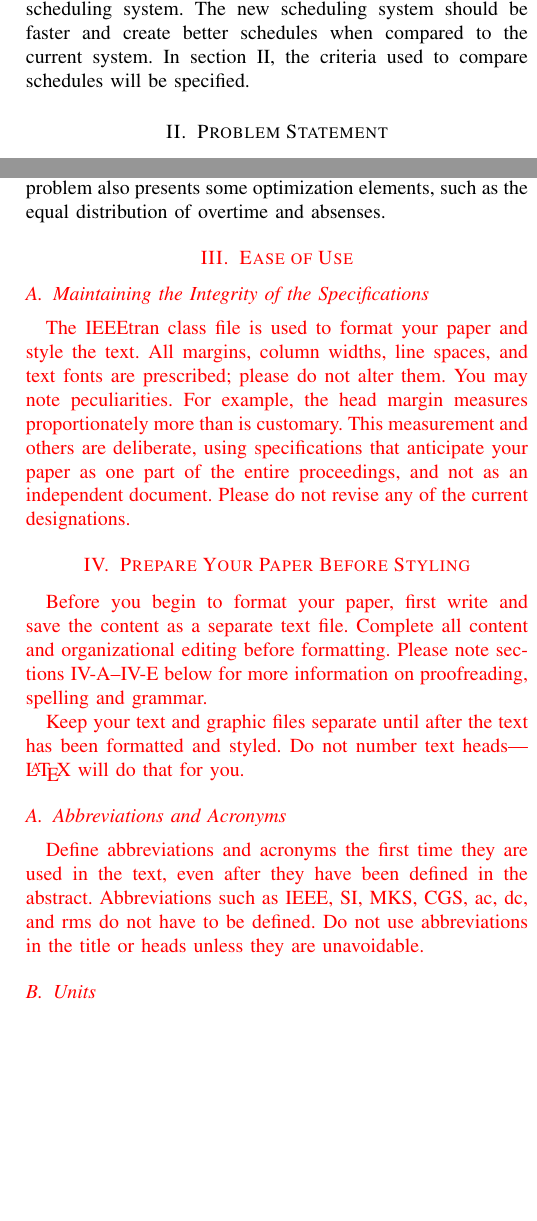
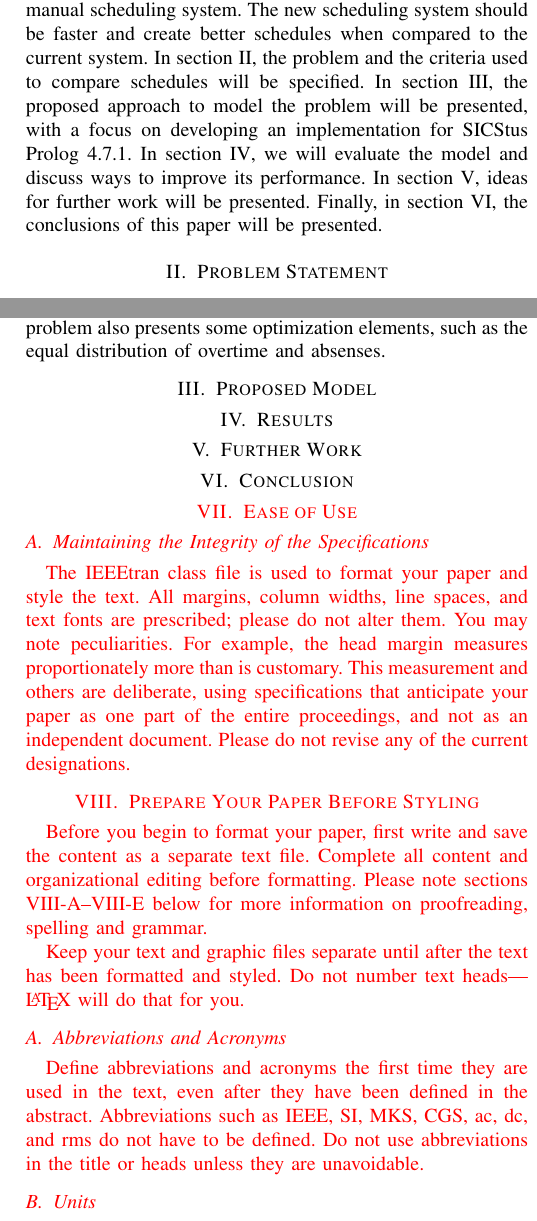
Before and after one commit to ttoino/feup-plr-proj, a LaTeX paper (report/report.tex): two parts of the columns of pages 1 and 2 of 4, joined at a grey line, cut so that both start at the same text, the shorter picture padded with empty space. Compiled offline with pdfLaTeX; a missing font is replaced by an installed copy or a similar font; a LaTeX package or settings file that is missing is left out.

Commit message:
docs(report): improve introduction

```diff
--- a/report/report.tex
+++ b/report/report.tex
@@ -62,7 +62,8 @@ scheduling, optimization, clp, pharmacy
 In some industries, scheduling of workers is very easy: all workers come in at the same time and they all leave at the same time.
 However, in the pharmacy industry, scheduling can become a complex task, especially for smaller pharmacies, where the number of workers is reduced and schedules are adapted to meet the preferences of the workers.
 
-A particular pharmacy in Portugal contacted us to create a scheduling system that would replace their current manual scheduling system. The new scheduling system should be faster and create better schedules when compared to the current system. In section \ref{section:problem-statement}, the criteria used to compare schedules will be specified.
+With that in mind, a pharmacy in Portugal contacted us to create a scheduling system that would replace their current manual scheduling system. The new scheduling system should be faster and create better schedules when compared to the current system.
+In section \ref{section:problem-statement}, the problem and the criteria used to compare schedules will be specified. In section \ref{section:proposed-model}, the proposed approach to model the problem will be presented, with a focus on developing an implementation for SICStus Prolog 4.7.1. In section \ref{section:results}, we will evaluate the model and discuss ways to improve its performance. In section \ref{section:further-work}, ideas for further work will be presented. Finally, in section \ref{section:conclusion}, the conclusions of this paper will be presented.
 
 \section{Problem Statement}
 \label{section:problem-statement}
@@ -96,6 +97,18 @@ Furthermore, certain criteria make a schedule better than others. These criteria
 \end{enumerate}
 
 As it can be seen, this problem presents similarities to the \textit{nurses' problem}, which is a well known problem in the scheduling literature. However, this problem has some unique constraints, such as the fact that some shifts have variable length or that a pharmacist can be assigned to a daytime shift and a nighttime shift in the same day. Furthermore, this problem also presents some optimization elements, such as the equal distribution of overtime and absenses.
+
+\section{Proposed Model}
+\label{section:proposed-model}
+
+\section{Results}
+\label{section:results}
+
+\section{Further Work}
+\label{section:further-work}
+
+\section{Conclusion}
+\label{section:conclusion}
 
 \color{red}
 \section{Ease of Use}
```
